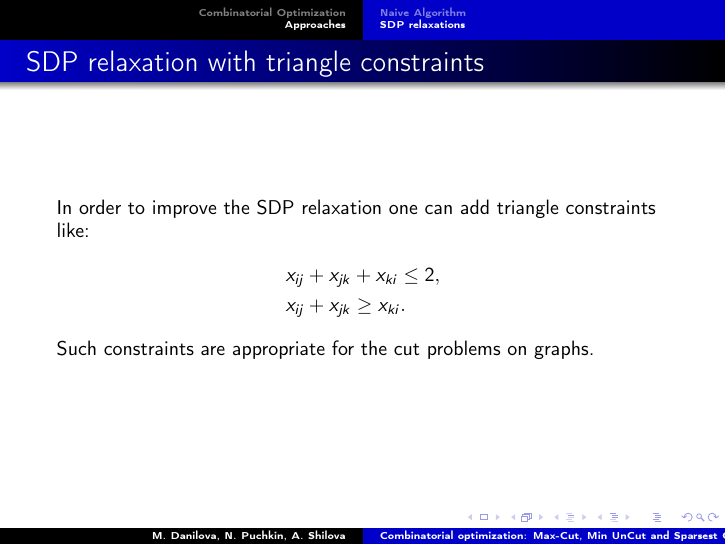
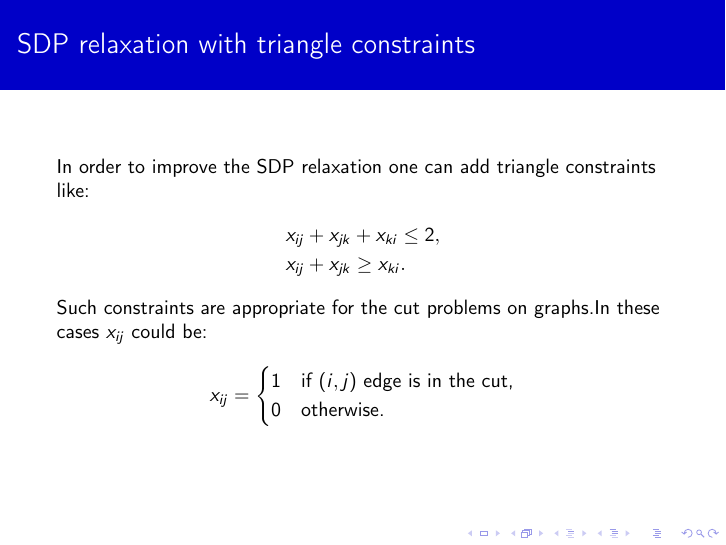
Before and after one commit to npuchkin/LSOptProject, LaTeX slides (Preliminary Presentation/preliminary_presentation.tex): page 12 of 14. Compiled offline with pdfLaTeX.

Commit message:
Update preliminary_presentation.tex

```diff
--- a/Preliminary Presentation/preliminary_presentation.tex
+++ b/Preliminary Presentation/preliminary_presentation.tex
@@ -10,7 +10,7 @@
 \usepackage{xcolor}
 \usepackage[noend]{algorithmic}
 \usetikzlibrary{calc,intersections}
-\usetheme{Warsaw}
+\usetheme{Rochester}
 \usecolortheme{sidebartab}
 \DeclareMathOperator{\tr}{tr}
 \setbeamertemplate{caption}{\raggedright\insertcaption\par}
@@ -188,7 +188,11 @@ subsectionstyle=show/show/shaded
                 &x_{ij} + x_{jk} + x_{ki} \leq 2, \\
                 &x_{ij} + x_{jk} \geq x_{ki}.
             \end{align*}
-            Such constraints are appropriate for the cut problems on graphs.
+            Such constraints are appropriate for the cut problems on graphs.In these cases $x_{ij}$ could be:
+            \[
+                x_{ij} = \begin{cases} 1 & \text{if } (i, j) \text{ edge is in the cut,} \\
+                0 & \text{otherwise.}\end{cases}
+            \]
 
         \end{frame}
 
```
